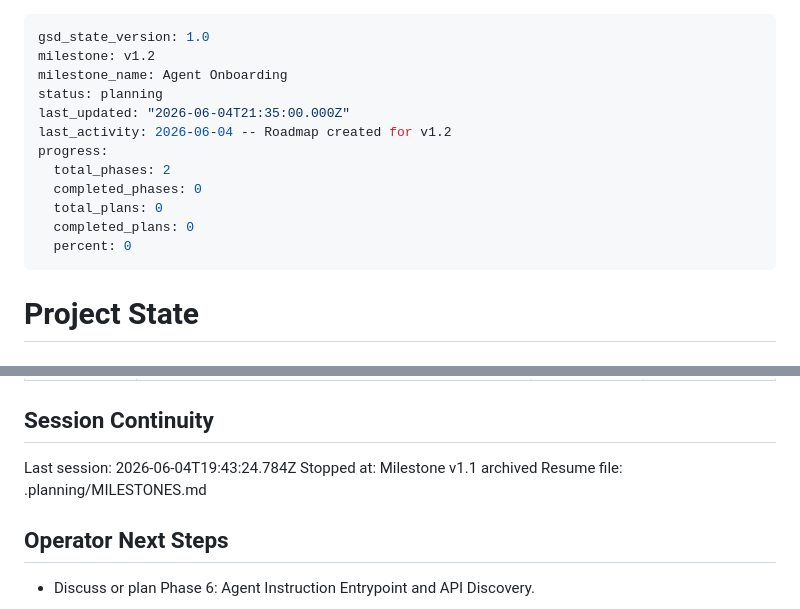
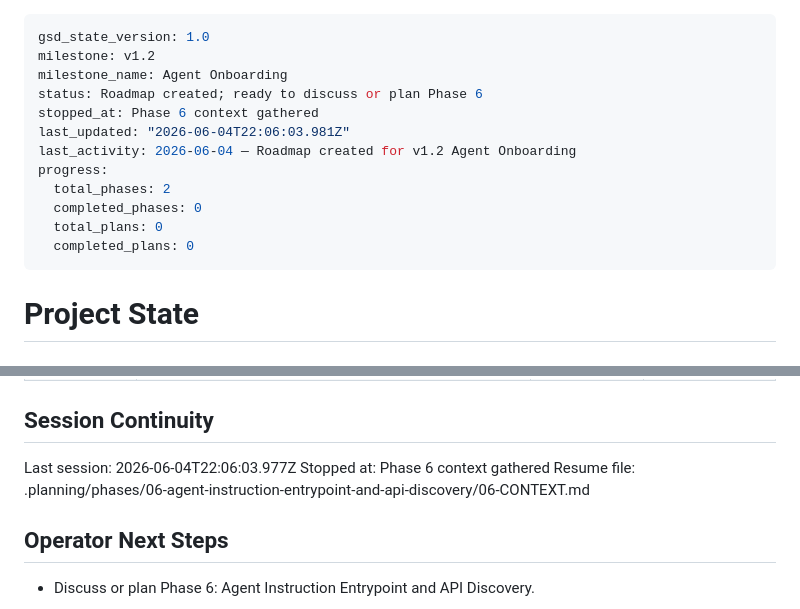
Before and after one commit to e9wikner/bok, a Markdown page: .planning/STATE.md, 2 parts joined by grey strips. Rendered like a GitHub page.

Commit message:
docs(state): record phase 6 context session

```diff
--- a/.planning/STATE.md
+++ b/.planning/STATE.md
@@ -2,15 +2,15 @@
 gsd_state_version: 1.0
 milestone: v1.2
 milestone_name: Agent Onboarding
-status: planning
-last_updated: "2026-06-04T21:35:00.000Z"
-last_activity: 2026-06-04 -- Roadmap created for v1.2
+status: Roadmap created; ready to discuss or plan Phase 6
+stopped_at: Phase 6 context gathered
+last_updated: "2026-06-04T22:06:03.981Z"
+last_activity: 2026-06-04 — Roadmap created for v1.2 Agent Onboarding
 progress:
   total_phases: 2
   completed_phases: 0
   total_plans: 0
   completed_plans: 0
-  percent: 0
 ---
 
 # Project State
@@ -106,9 +106,9 @@ Items acknowledged and carried forward from previous milestone close:
 
 ## Session Continuity
 
-Last session: 2026-06-04T19:43:24.784Z
-Stopped at: Milestone v1.1 archived
-Resume file: .planning/MILESTONES.md
+Last session: 2026-06-04T22:06:03.977Z
+Stopped at: Phase 6 context gathered
+Resume file: .planning/phases/06-agent-instruction-entrypoint-and-api-discovery/06-CONTEXT.md
 
 ## Operator Next Steps
 
```
